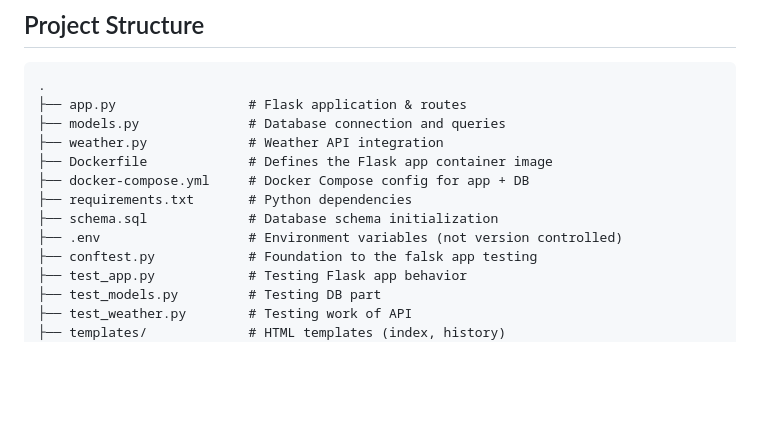
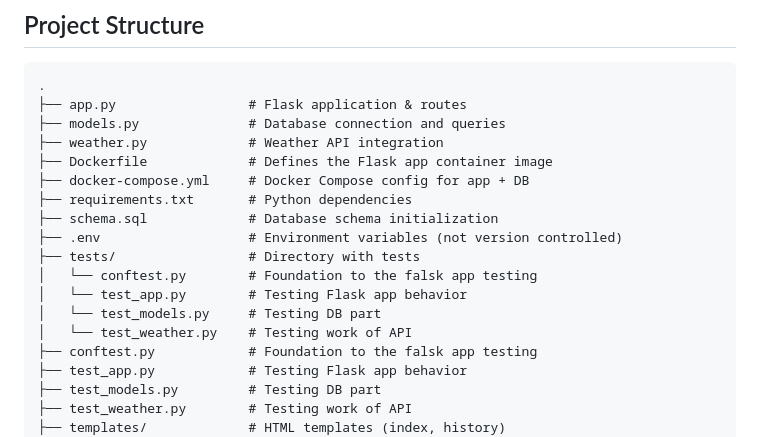
Before and after one commit to sinsenti/weather-app, a Markdown page: README.md, the part around the change. GitHub-like rendering; blank space fills up the shorter version.

```diff
--- a/README.md
+++ b/README.md
@@ -65,6 +65,11 @@ Open your browser and visit:
 ├── requirements.txt       # Python dependencies
 ├── schema.sql             # Database schema initialization
 ├── .env                   # Environment variables (not version controlled)
+├── tests/                 # Directory with tests
+│   └── conftest.py        # Foundation to the falsk app testing
+│   └── test_app.py        # Testing Flask app behavior
+│   └── test_models.py     # Testing DB part
+│   └── test_weather.py    # Testing work of API
 ├── conftest.py            # Foundation to the falsk app testing
 ├── test_app.py            # Testing Flask app behavior
 ├── test_models.py         # Testing DB part
```
